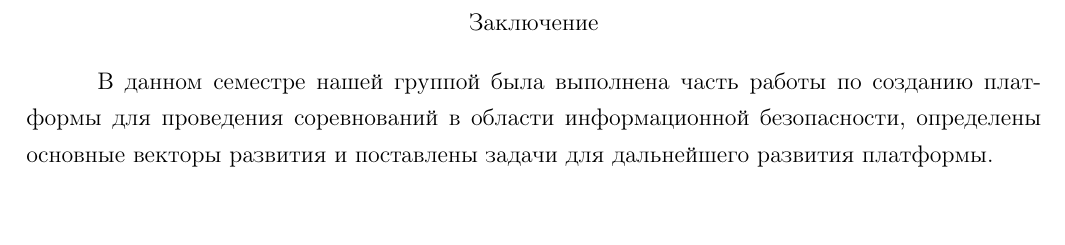
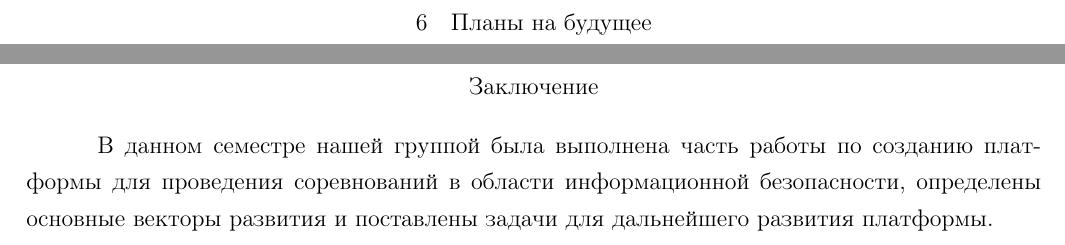
Before and after one commit to KevaTeam/ctf-attack-defense, a LaTeX document (report/report.tex): part of page 21 of 23 before the commit and two parts of pages 21 and 22 of 24 after it, the two joined at a grey line, cut at the place of the change, the shorter picture padded with empty space. Compiled offline with pdfLaTeX; a LaTeX package or settings file that is missing is left out.

Commit message:
add plani.tex

```diff
--- a/report/report.tex
+++ b/report/report.tex
@@ -71,6 +71,10 @@
 \input{individual_reports/architech}
 
 \newpage
+\section{Планы на будущее}
+\input{plani}
+
+\newpage
 \section*{Заключение}
 \addcontentsline{toc}{section}{Заключение}
 В данном семестре нашей группой была выполнена часть работы по созданию платформы для проведения соревнований в области информационной безопасности, определены основные векторы развития и поставлены задачи для дальнейшего развития платформы.
```
